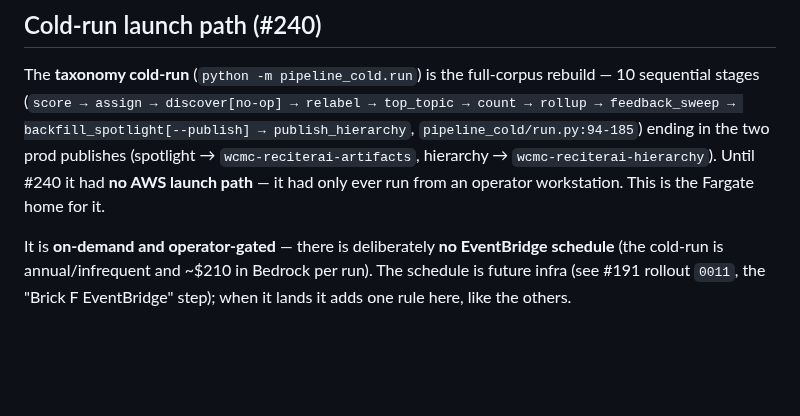
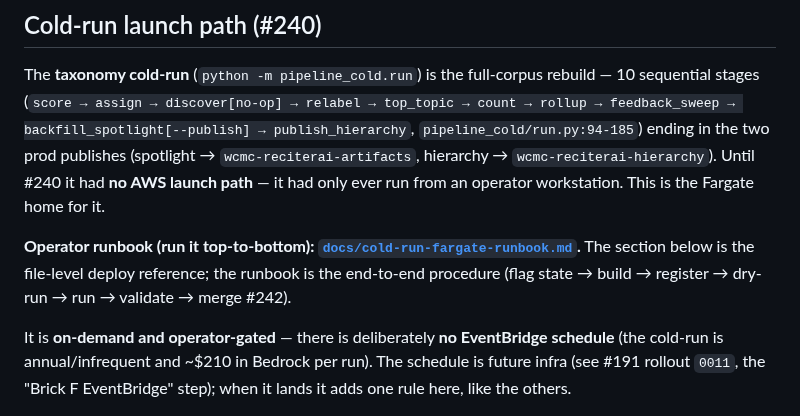
Before and after one commit to wcmc-its/ReciterAI, a Markdown page: infra/README.md, the part around the change. Drawn GitHub-style; blank space fills up the shorter version.

```diff
--- a/infra/README.md
+++ b/infra/README.md
@@ -63,6 +63,8 @@ publish_hierarchy`, `pipeline_cold/run.py:94-185`) ending in the two prod
 publishes (spotlight → `wcmc-reciterai-artifacts`, hierarchy →
 `wcmc-reciterai-hierarchy`). Until #240 it had **no AWS launch path** — it had
 only ever run from an operator workstation. This is the Fargate home for it.
+
+**Operator runbook (run it top-to-bottom): [`docs/cold-run-fargate-runbook.md`](../docs/cold-run-fargate-runbook.md).** The section below is the file-level deploy reference; the runbook is the end-to-end procedure (flag state → build → register → dry-run → run → validate → merge #242).
 
 It is **on-demand and operator-gated** — there is deliberately **no EventBridge
 schedule** (the cold-run is annual/infrequent and ~$210 in Bedrock per run). The
```
Also changed, not shown: docs/cold-run-fargate-runbook.md (added, +136 -0 lines), docs/hot-cold-paths.md (+4 -0 lines).
